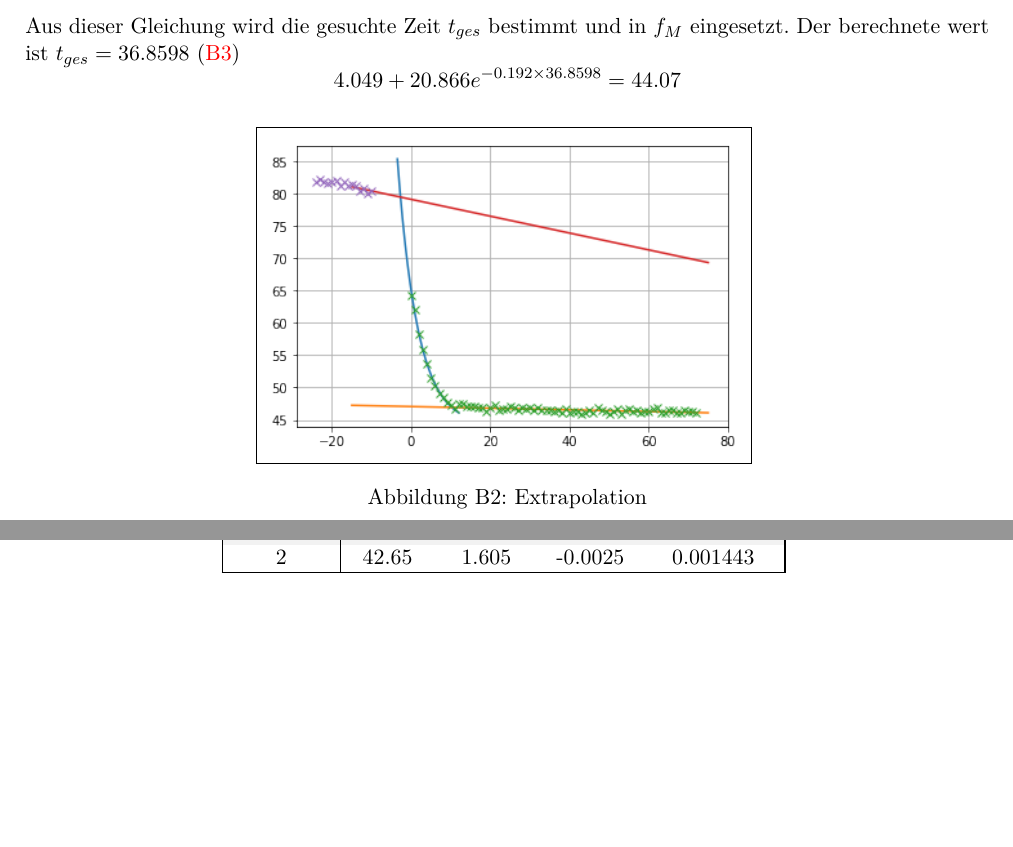
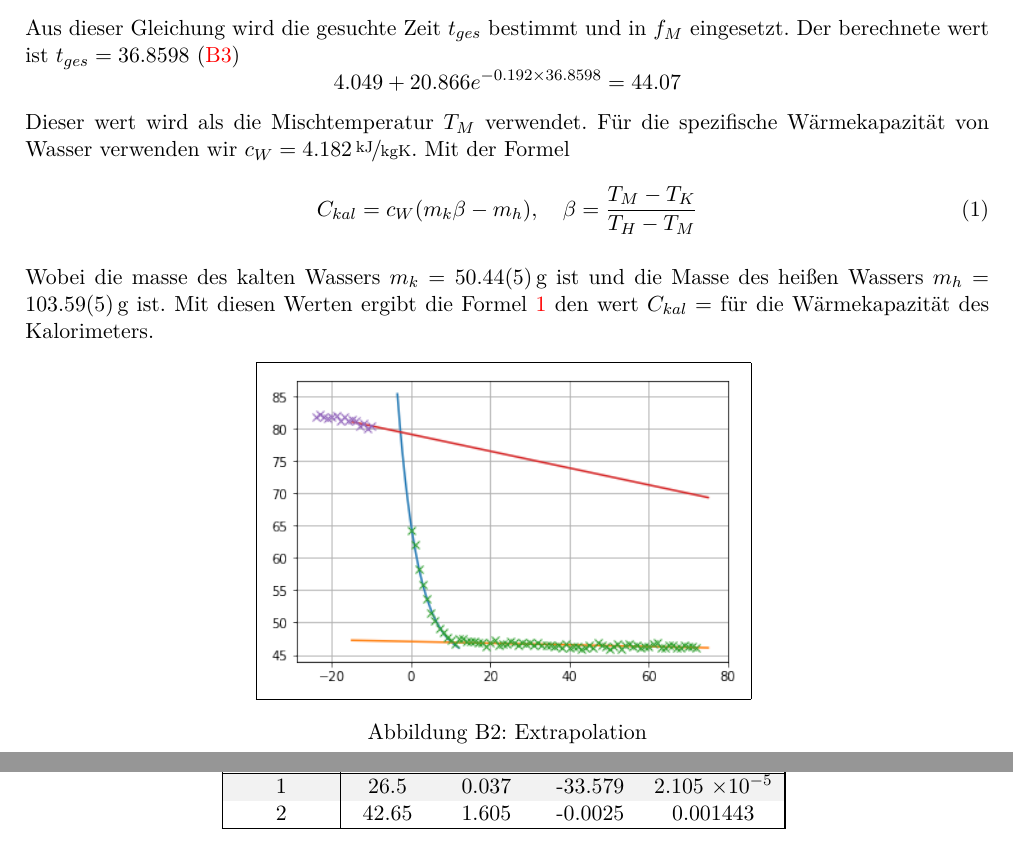
Before and after one commit to BigThonkers/APAP1, a LaTeX document (31/APV31.tex): two parts of pages 2 and 3 of 5, joined at a grey line, cut so that both start at the same text, the shorter picture padded with empty space. Compiled offline with pdfLaTeX.

Commit message:
working out Ckal
added stuff to 31

```diff
--- a/31/APV31.tex
+++ b/31/APV31.tex
@@ -93,6 +93,16 @@ Die Schnittstelle von $f_H$ und $f_M$ ist $t_1 = -2.7630$. Die Schnittstelle von
 $$\int\displaylimits_{t_{ges}}^{t_2} f_M\ \mathrm{d}t - \int\displaylimits_{t_{ges}}^{t_2} f_K\ \mathrm{d}t = \int\displaylimits_{t_1}^{t_{ges}} f_H\ \mathrm{d}t - \int\displaylimits_{t_1}^{t_{ges}} f_M\ \mathrm{d}t$$
 Aus dieser Gleichung wird die gesuchte Zeit $t_{ges}$ bestimmt und in $f_M$ eingesetzt. Der berechnete wert ist $t_{ges} = 36.8598$ (\ref{Bild:3})
 $$4.049 + 20.866e^{-0.192\times 36.8598} = 44.07$$
+Dieser wert wird als die Mischtemperatur $T_M$ verwendet. Für die spezifische Wärmekapazität von Wasser verwenden wir $c_W = 4.182$\,$\nicefrac{\mathrm{kJ}}{\textrm{kgK}}$. Mit der Formel
+\begin{equation}\label{E:1}
+  C_{kal} = c_W(m_k\beta - m_h), \quad \beta = \frac{T_M - T_K}{T_H - T_M}
+\end{equation}
+
+Wobei die masse des kalten Wassers $m_k = 50.44(5)$\,g ist und die Masse des heißen Wassers $m_h = 103.59(5)$\,g ist.
+Mit diesen Werten ergibt die Formel \ref{E:1} den wert $C_{kal} = $ für die Wärmekapazität des Kalorimeters.
+
+
+
 
 \begin{figure}[h]
 	\centering
```
Also changed, not shown: 31/APV31.pdf.
